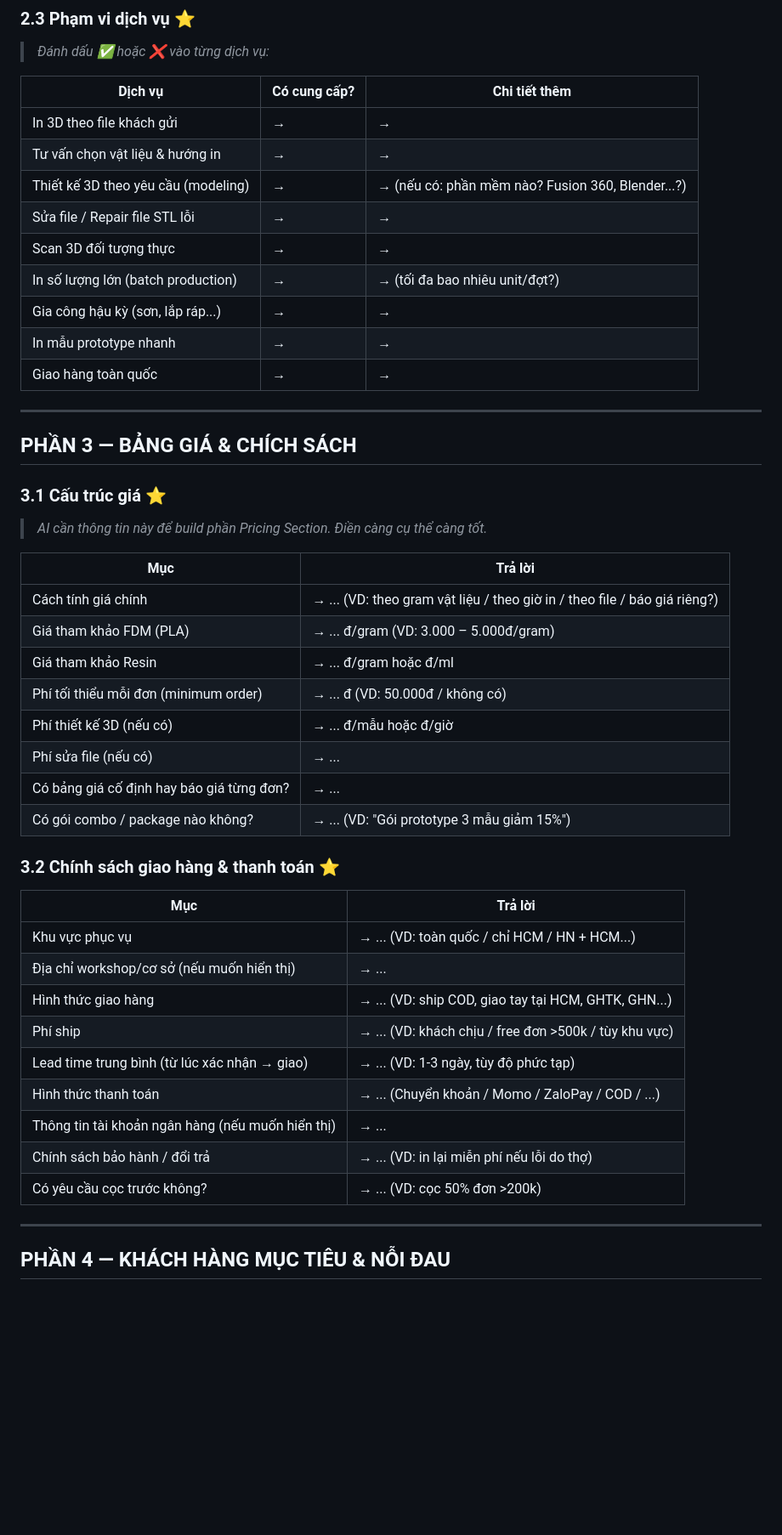
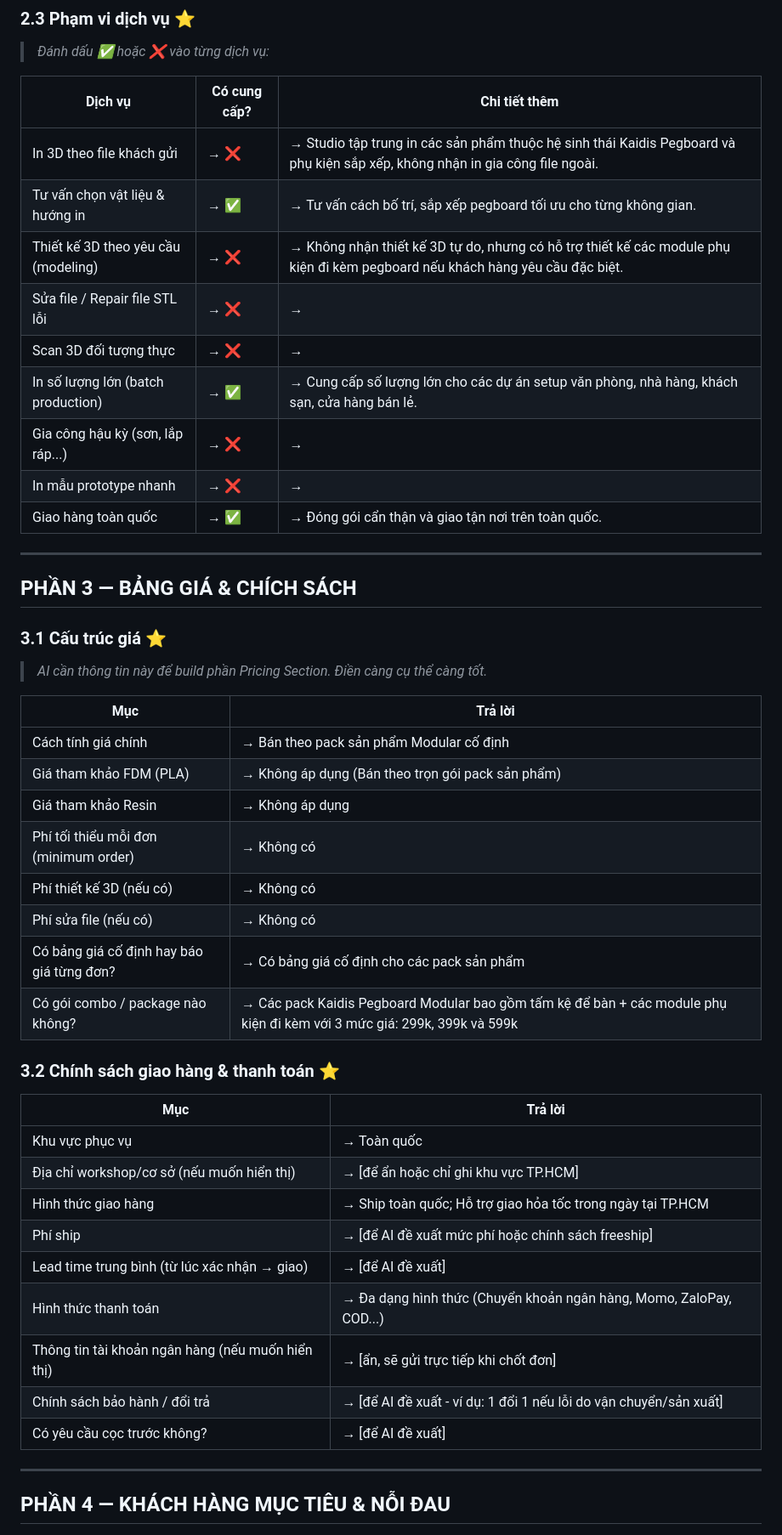
Before and after one commit to leanhbang-cloud/in3d.help, a Markdown page: docs/template_nhap_lieu.md, the part around one of its changes. Shown at 85% size. Drawn GitHub-style; blank space fills up the shorter version.

```diff
--- a/docs/template_nhap_lieu.md
+++ b/docs/template_nhap_lieu.md
@@ -72,15 +72,15 @@
 
 | Dịch vụ | Có cung cấp? | Chi tiết thêm |
 |---|---|---|
-| In 3D theo file khách gửi | → | → |
-| Tư vấn chọn vật liệu & hướng in | → | → |
-| Thiết kế 3D theo yêu cầu (modeling) | → | → (nếu có: phần mềm nào? Fusion 360, Blender...?) |
-| Sửa file / Repair file STL lỗi | → | → |
-| Scan 3D đối tượng thực | → | → |
-| In số lượng lớn (batch production) | → | → (tối đa bao nhiêu unit/đợt?) |
-| Gia công hậu kỳ (sơn, lắp ráp...) | → | → |
-| In mẫu prototype nhanh | → | → |
-| Giao hàng toàn quốc | → | → |
+| In 3D theo file khách gửi | → ❌ | → Studio tập trung in các sản phẩm thuộc hệ sinh thái Kaidis Pegboard và phụ kiện sắp xếp, không nhận in gia công file ngoài. |
+| Tư vấn chọn vật liệu & hướng in | → ✅ | → Tư vấn cách bố trí, sắp xếp pegboard tối ưu cho từng không gian. |
+| Thiết kế 3D theo yêu cầu (modeling) | → ❌ | → Không nhận thiết kế 3D tự do, nhưng có hỗ trợ thiết kế các module phụ kiện đi kèm pegboard nếu khách hàng yêu cầu đặc biệt. |
+| Sửa file / Repair file STL lỗi | → ❌ | → |
+| Scan 3D đối tượng thực | → ❌ | → |
+| In số lượng lớn (batch production) | → ✅ | → Cung cấp số lượng lớn cho các dự án setup văn phòng, nhà hàng, khách sạn, cửa hàng bán lẻ. |
+| Gia công hậu kỳ (sơn, lắp ráp...) | → ❌ | → |
+| In mẫu prototype nhanh | → ❌ | → |
+| Giao hàng toàn quốc | → ✅ | → Đóng gói cẩn thận và giao tận nơi trên toàn quốc. |
 
 ---
 
@@ -92,28 +92,28 @@
 
 | Mục | Trả lời |
 |---|---|
-| Cách tính giá chính | → ... (VD: theo gram vật liệu / theo giờ in / theo file / báo giá riêng?) |
-| Giá tham khảo FDM (PLA) | → ... đ/gram (VD: 3.000 – 5.000đ/gram) |
-| Giá tham khảo Resin | → ... đ/gram hoặc đ/ml |
-| Phí tối thiểu mỗi đơn (minimum order) | → ... đ (VD: 50.000đ / không có) |
-| Phí thiết kế 3D (nếu có) | → ... đ/mẫu hoặc đ/giờ |
-| Phí sửa file (nếu có) | → ... |
-| Có bảng giá cố định hay báo giá từng đơn? | → ... |
-| Có gói combo / package nào không? | → ... (VD: "Gói prototype 3 mẫu giảm 15%") |
+| Cách tính giá chính | → Bán theo pack sản phẩm Modular cố định |
+| Giá tham khảo FDM (PLA) | → Không áp dụng (Bán theo trọn gói pack sản phẩm) |
+| Giá tham khảo Resin | → Không áp dụng |
+| Phí tối thiểu mỗi đơn (minimum order) | → Không có |
+| Phí thiết kế 3D (nếu có) | → Không có |
+| Phí sửa file (nếu có) | → Không có |
+| Có bảng giá cố định hay báo giá từng đơn? | → Có bảng giá cố định cho các pack sản phẩm |
+| Có gói combo / package nào không? | → Các pack Kaidis Pegboard Modular bao gồm tấm kệ để bàn + các module phụ kiện đi kèm với 3 mức giá: 299k, 399k và 599k |
 
 ### 3.2 Chính sách giao hàng & thanh toán ⭐
 
 | Mục | Trả lời |
 |---|---|
-| Khu vực phục vụ | → ... (VD: toàn quốc / chỉ HCM / HN + HCM...) |
-| Địa chỉ workshop/cơ sở (nếu muốn hiển thị) | → ... |
-| Hình thức giao hàng | → ... (VD: ship COD, giao tay tại HCM, GHTK, GHN...) |
-| Phí ship | → ... (VD: khách chịu / free đơn >500k / tùy khu vực) |
-| Lead time trung bình (từ lúc xác nhận → giao) | → ... (VD: 1-3 ngày, tùy độ phức tạp) |
-| Hình thức thanh toán | → ... (Chuyển khoản / Momo / ZaloPay / COD / ...) |
-| Thông tin tài khoản ngân hàng (nếu muốn hiển thị) | → ... |
-| Chính sách bảo hành / đổi trả | → ... (VD: in lại miễn phí nếu lỗi do thợ) |
-| Có yêu cầu cọc trước không? | → ... (VD: cọc 50% đơn >200k) |
+| Khu vực phục vụ | → Toàn quốc |
+| Địa chỉ workshop/cơ sở (nếu muốn hiển thị) | → [để ẩn hoặc chỉ ghi khu vực TP.HCM] |
+| Hình thức giao hàng | → Ship toàn quốc; Hỗ trợ giao hỏa tốc trong ngày tại TP.HCM |
+| Phí ship | → [để AI đề xuất mức phí hoặc chính sách freeship] |
+| Lead time trung bình (từ lúc xác nhận → giao) | → [để AI đề xuất] |
+| Hình thức thanh toán | → Đa dạng hình thức (Chuyển khoản ngân hàng, Momo, ZaloPay, COD...) |
+| Thông tin tài khoản ngân hàng (nếu muốn hiển thị) | → [ẩn, sẽ gửi trực tiếp khi chốt đơn] |
+| Chính sách bảo hành / đổi trả | → [để AI đề xuất - ví dụ: 1 đổi 1 nếu lỗi do vận chuyển/sản xuất] |
+| Có yêu cầu cọc trước không? | → [để AI đề xuất] |
 
 ---
 
```
Also changed, not shown: other parts of docs/template_nhap_lieu.md (+92 -91 lines).
